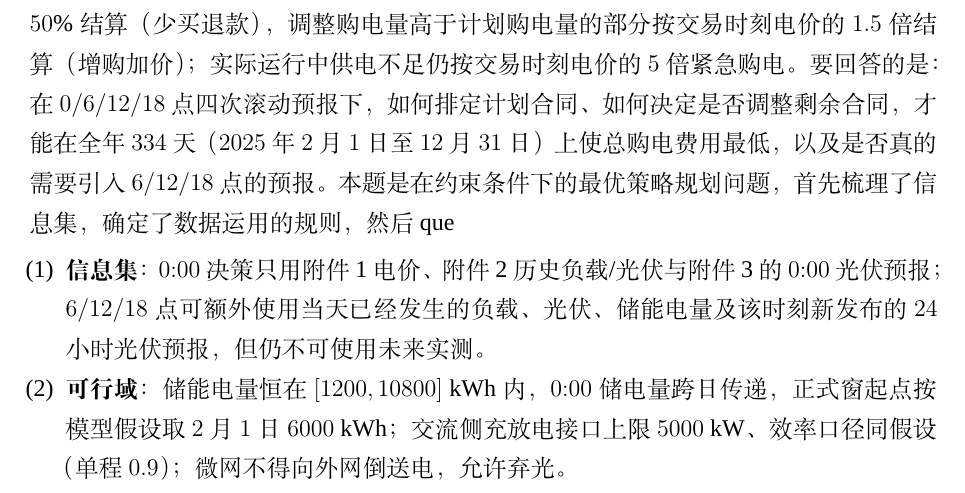
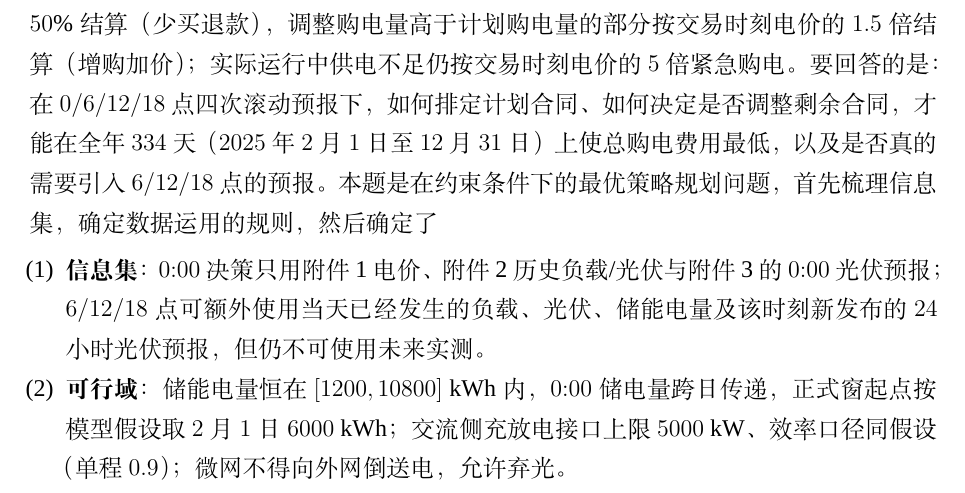
Before and after one commit to Sen-illion/math-modeling-paper, a LaTeX thesis (main_print.tex, which reads sections/q3.tex): part of page 24 of 46, cut so that both start at the same text. Compiled offline with XeLaTeX; a missing font is replaced by an installed copy or a similar font.

Commit message:
Update on Overleaf.

```diff
--- a/sections/q3.tex
+++ b/sections/q3.tex
@@ -3,7 +3,7 @@
 \subsection{问题分析}
 
 问题三在问题二的基础上引入日内光伏预报更新：除每天 $0{:}00$ 外，还可在 $6{:}00$、$12{:}00$、$18{:}00$ 获取附件~3 发布的未来 $24$ 小时整点光伏发电功率预报，并据此调整当天剩余时段的购电合同。结算口径为：计划购电量高于调整购电量的部分按交易时刻电价的 $50\%$ 结算（少买退款），调整购电量高于计划购电量的部分按交易时刻电价的 $1.5$ 倍结算（增购加价）；实际运行中供电不足仍按交易时刻电价的 $5$ 倍紧急购电。要回答的是：在 $0/6/12/18$ 点四次滚动预报下，如何排定计划合同、如何决定是否调整剩余合同，才能在全年 $334$ 天（$2025$ 年 $2$ 月 $1$ 日至 $12$ 月 $31$ 日）上使总购电费用最低，以及是否真的需要引入 $6/12/18$ 点的预报。
-本题是在约束条件下的最优策略规划问题，首先梳理了信息集，确定了数据运用的规则，然后que
+本题是在约束条件下的最优策略规划问题，首先梳理信息集，确定数据运用的规则，然后确定了
 
 
 \begin{enumerate}[label=(\arabic*)]
```
